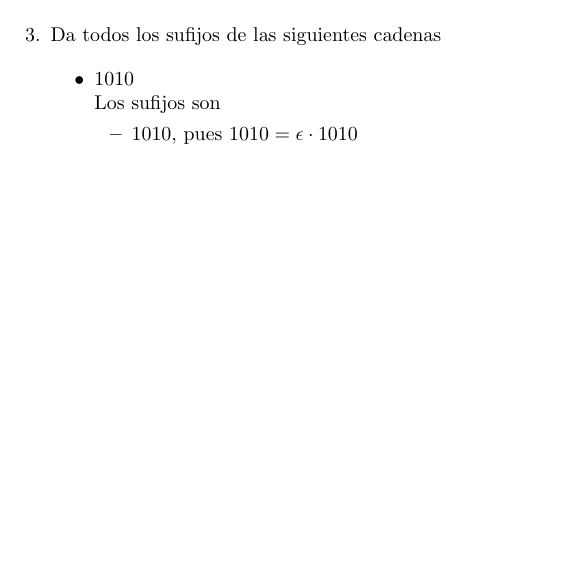
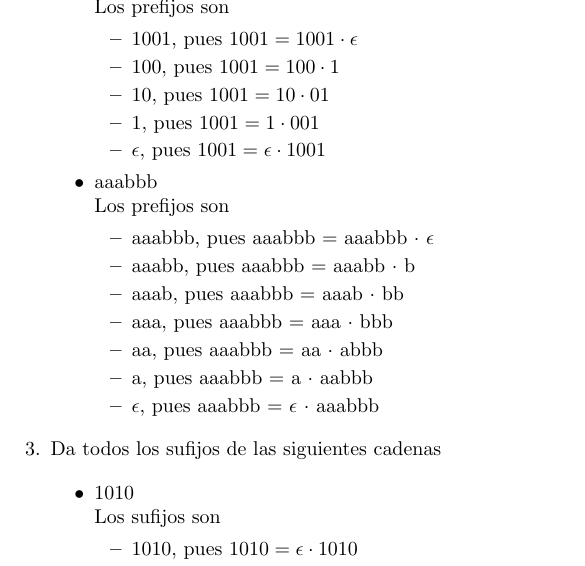
Before and after one commit to quantumautomatas/tarea1, a LaTeX problem sheet (tarea1.tex): part of page 2 of 2, cut at the place of the change, the shorter picture padded with empty space. Compiled offline with pdfLaTeX.

Commit message:
Añadiendo ejercicio 2

```diff
--- a/tarea1.tex
+++ b/tarea1.tex
@@ -117,11 +117,53 @@
 
         \begin{itemize}
             \item {
-                1001
+                1001 \\
+                Los prefijos son
+                \begin{itemize}
+                    \item {
+                        1001, pues $1001 = 1001 \cdot \epsilon$
+                    }
+                    \item {
+                        100, pues $1001 = 100 \cdot 1$
+                    }
+                    \item {
+                        10, pues $1001 = 10 \cdot 01$
+                    }
+                    \item {
+                        1, pues $1001 = 1 \cdot 001$
+                    }
+                    \item {
+                        $\epsilon$, pues $1001 = \epsilon \cdot 1001$
+                    }
+                \end{itemize}
             }
 
             \item {
-                aaabbb
+                aaabbb \\
+                Los prefijos son
+                \begin{itemize}
+                    \item {
+                        aaabbb, pues aaabbb = aaabbb $\cdot$ $\epsilon$
+                    }
+                    \item {
+                        aaabb, pues aaabbb = aaabb $\cdot$ b
+                    }
+                    \item {
+                        aaab, pues aaabbb = aaab $\cdot$ bb
+                    }
+                    \item {
+                        aaa, pues aaabbb = aaa $\cdot$ bbb
+                    }
+                    \item {
+                        aa, pues aaabbb = aa $\cdot$ abbb
+                    }
+                    \item {
+                        a, pues aaabbb = a $\cdot$ aabbb
+                    }
+                    \item {
+                        $\epsilon$, pues aaabbb = $\epsilon$ $\cdot$ aaabbb
+                    }
+                \end{itemize}
             }
         \end{itemize}
     }
```
Also changed, not shown: tarea1.pdf.
